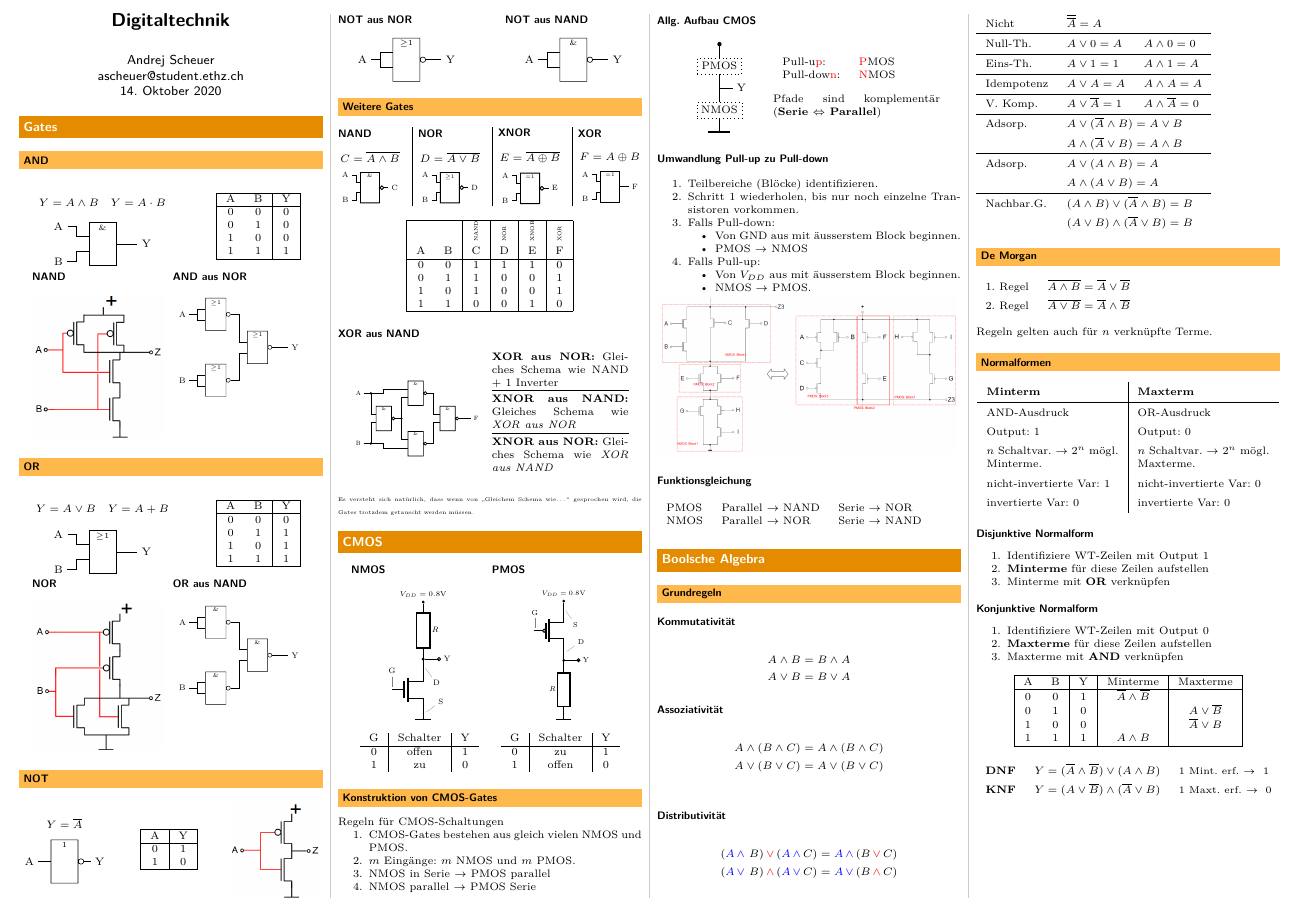
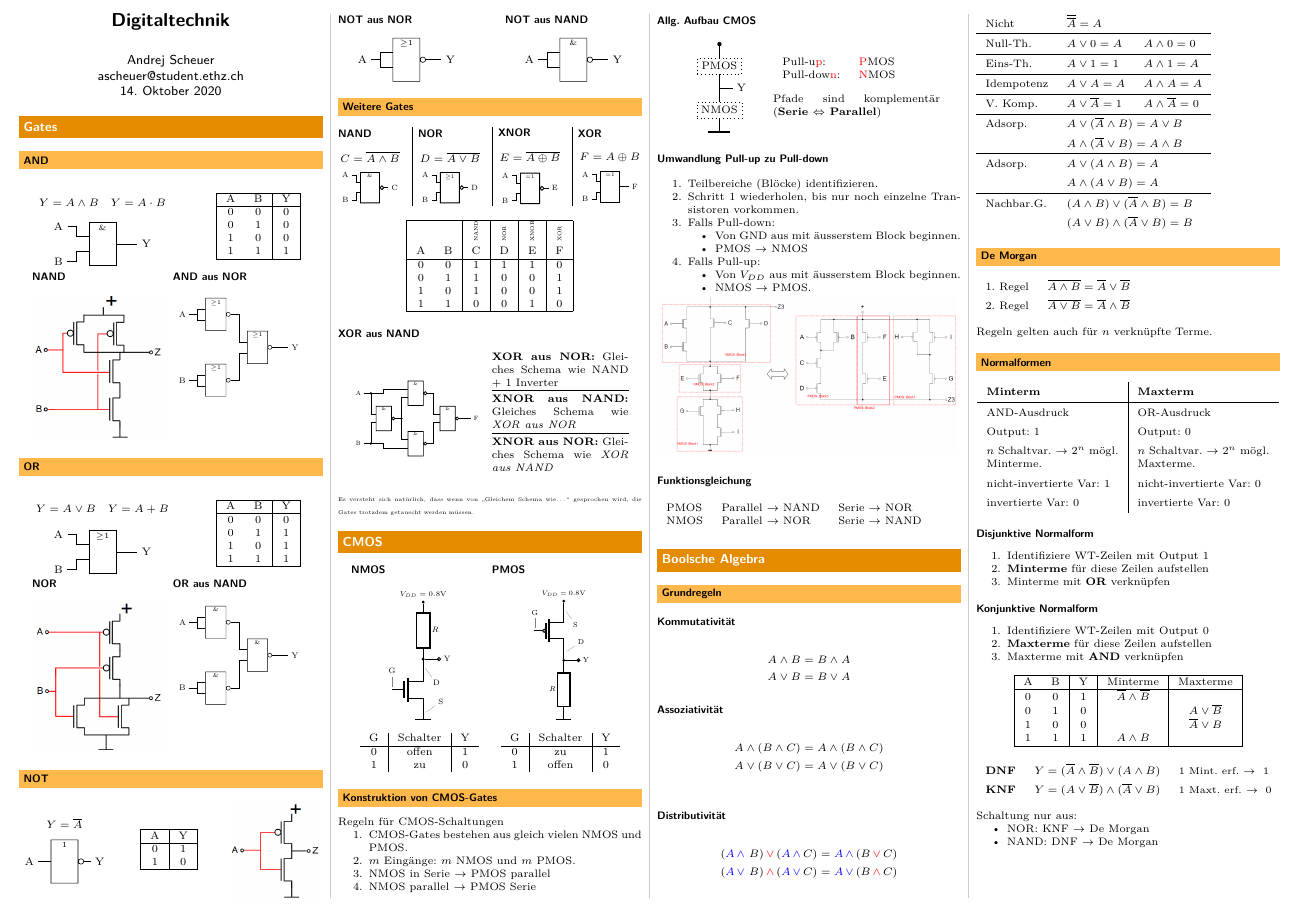
Before and after one commit to Hoziax/eth_elek_inf_fs, a LaTeX document (Digitaltechnik/Digitaltechnik.tex, which reads Digitaltechnik/sections/boolsche_algebra.tex): part of the page, cut so that both start at the same text. Compiled offline with pdfLaTeX.

Commit message:
minor changes

```diff
--- a/Digitaltechnik/sections/boolsche_algebra.tex
+++ b/Digitaltechnik/sections/boolsche_algebra.tex
@@ -95,3 +95,8 @@ Regeln gelten auch für $n$ verknüpfte Terme.
         \textbf{KNF} & $Y = (A \lor \overline{B}) \land (\overline{A} \lor B)$ & {\small 1 Maxt. erf. $\rightarrow~0$}\\
     \end{tabular}
 \end{flushleft}
+Schaltung nur aus:
+\begin{itemize}
+    \item NOR: KNF $\rightarrow$ De Morgan
+    \item NAND: DNF $\rightarrow$ De Morgan
+\end{itemize}
```
Also changed, not shown: Digitaltechnik/Digitaltechnik.pdf, 1 other file.
